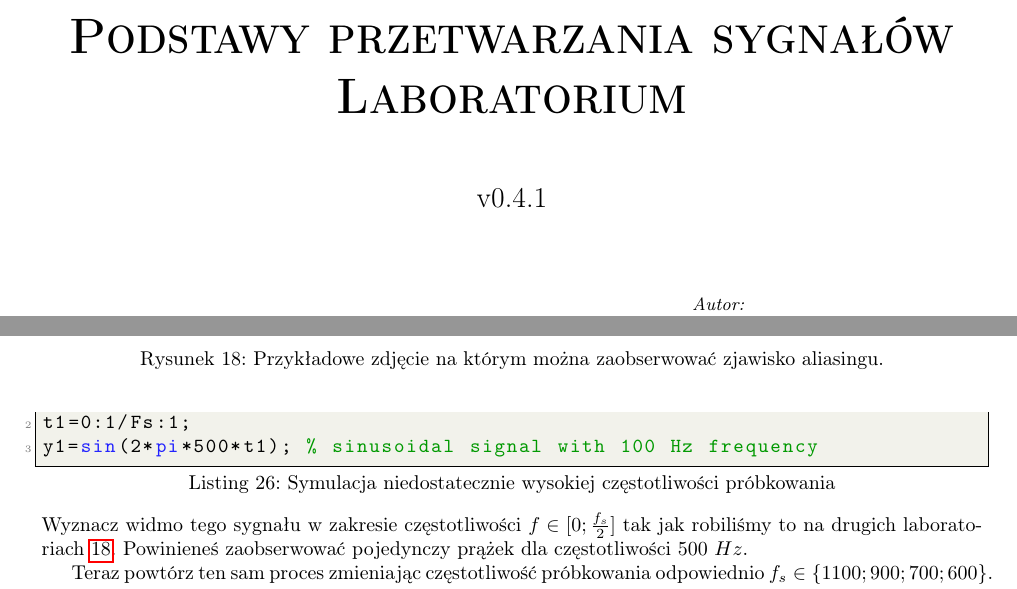
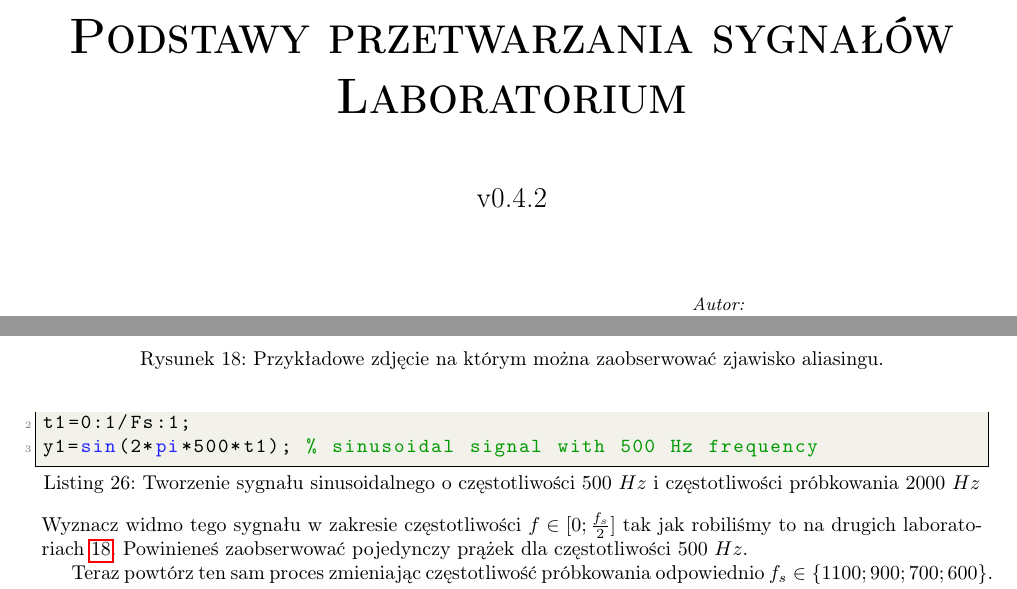
Before and after one commit to PierreSimonDeLaplace/WSB_PodstawyPrzetwarzaniaSygnalow, a LaTeX document (WSB_PodstawyPrzetwarzaniaSygnalow.tex, which reads tex/Lab4.tex): two parts of pages 1 and 29 of 30, joined at a grey line, cut so that both start at the same text. Compiled offline with pdfLaTeX.

Commit message:
Poprawiono opis pod listingiem w zadaniu 4.2.

```diff
--- a/WSB_PodstawyPrzetwarzaniaSygnalow.tex
+++ b/WSB_PodstawyPrzetwarzaniaSygnalow.tex
@@ -2,7 +2,7 @@
 \usepackage{mystyle}
 
 \newenvironment{leading}[1]{\begin{spacing}{#1}}{\end{spacing}}		%interlinia
-\newcommand{\version}{v0.4.1}
+\newcommand{\version}{v0.4.2}
 
 \begin{document}
 
--- a/tex/Lab4.tex
+++ b/tex/Lab4.tex
@@ -133,10 +133,10 @@ Efekt aliasingu można zaobserwować również na nagraniach z kamery wideo, je
 Na listingu~\ref{lab4/lst/interpolationExample} pokazano przykład interpolacji danych pomiarowych za pomocą dwóch metod: interpolatorem zerowego rzędu (ang. Zero Order Hold) oraz sklejanymi wielomianami Hermite'a trzeciego rzędu. Przetestuj wszystkie wymienione w podpunkcie~\ref{lab4/sec/interpolation} metody wywołując funkcję \texttt{interp1} ze zmienionym czwartym argumentem, w którym przekazywana jest metoda interpolacji.
 \subsubsection{Widmo sygnału dla różnych częstotliwości próbkowania}
 Utwórz sygnał sinusoidalny o częstotliwości $500~Hz$. Wyznacz wartości tego przebiegu dla co najmniej jeden sekundy, przyjmując częstotliwość próbkowania równą $2000~Hz$.
-\begin{lstlisting}[caption=Symulacja niedostatecznie wysokiej częstotliwości próbkowania, label=lab4/lst/recostructionOfDownsamplesSignal]
+\begin{lstlisting}[caption=Tworzenie sygnału sinusoidalnego o częstotliwości $500~Hz$ i częstotliwości próbkowania $2000~Hz$, label=lab4/lst/recostructionOfDownsamplesSignal]
 Fs = 2000;
 t1=0:1/Fs:1;
-y1=sin(2*pi*500*t1); % sinusoidal signal with 100 Hz frequency
+y1=sin(2*pi*500*t1); % sinusoidal signal with 500 Hz frequency
 \end{lstlisting}
 Wyznacz widmo tego sygnału w zakresie częstotliwości $f\in[0;\frac{f_s}{2}]$ tak jak robiliśmy to na drugich laboratoriach~\ref{lab2/lst/fftExample}. Powinieneś zaobserwować pojedynczy prążek dla częstotliwości $500~Hz$.
 
```
